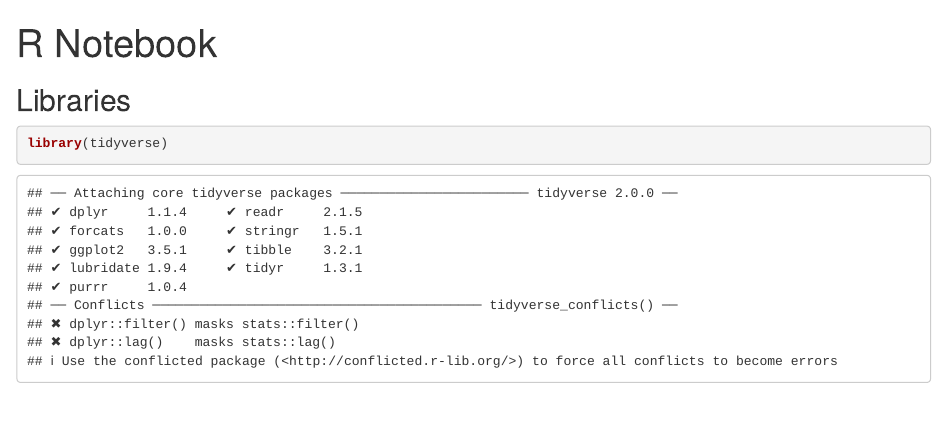
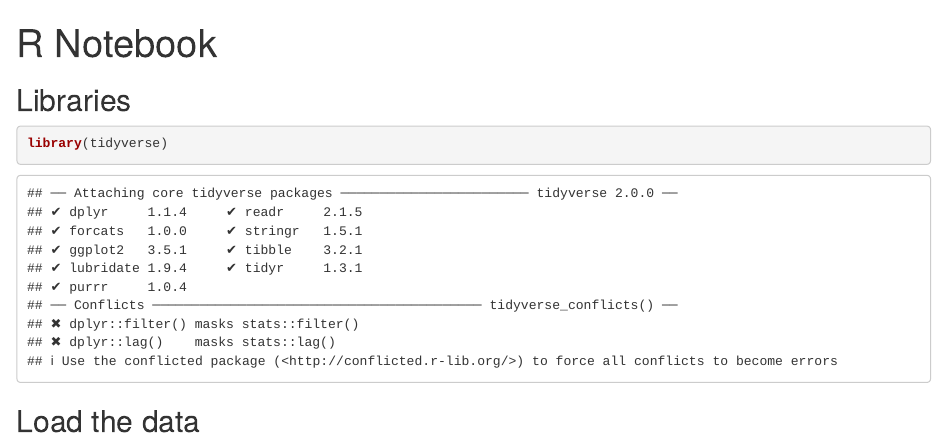
Before and after one commit to pmagwene/bio208live, an R Markdown document (lecture-09-inclass.Rmd): the page in a window 1100 px wide, from its top. Rendered offline with R 4.5, knitr and Pandoc, with nearby package versions.

Commit message:
Oct 26, 2022, 1:56 PM

````diff
--- a/lecture-09-inclass.Rmd
+++ b/lecture-09-inclass.Rmd
@@ -8,3 +8,5 @@ output: html_notebook
 ```{r}
 library(tidyverse)
 ```
+
+## Load the data
````
Also changed, not shown: lecture-09-inclass.nb.html.
